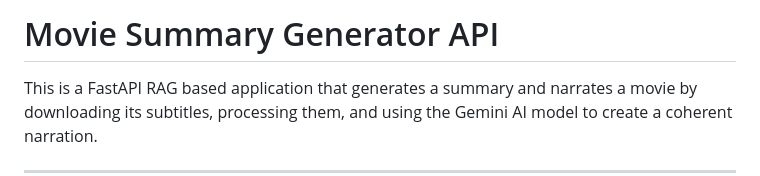
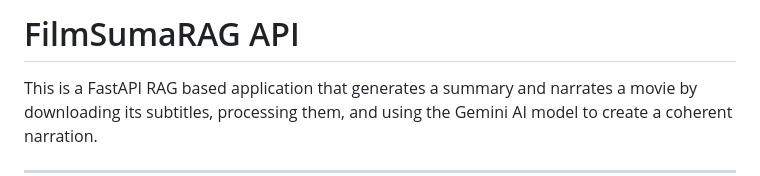
Before and after one commit to RedLordezh7Venom/FilmSumaRAG-fastapi, a Markdown page: readme.md, the part around the change. Drawn GitHub-style.

```diff
--- a/readme.md
+++ b/readme.md
@@ -1,4 +1,4 @@
-# Movie Summary Generator API
+# FilmSumaRAG API
 
 This is a FastAPI RAG based application that generates a summary and narrates a  movie by downloading its subtitles, processing them, and using the Gemini AI model to create a coherent narration.
 
```
